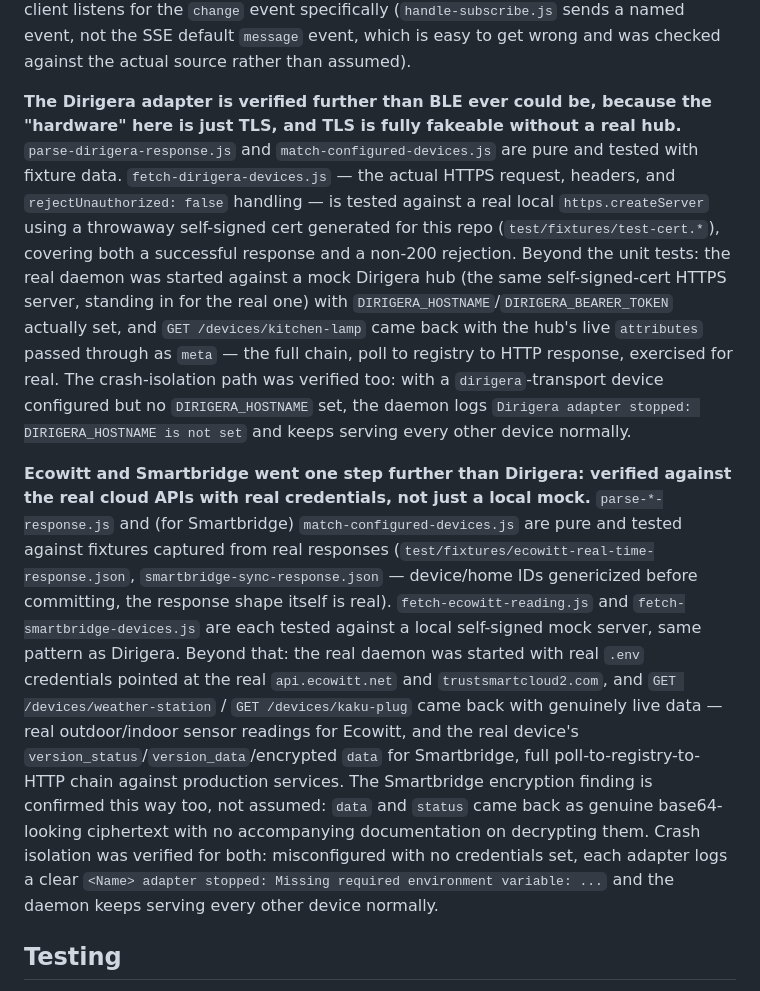
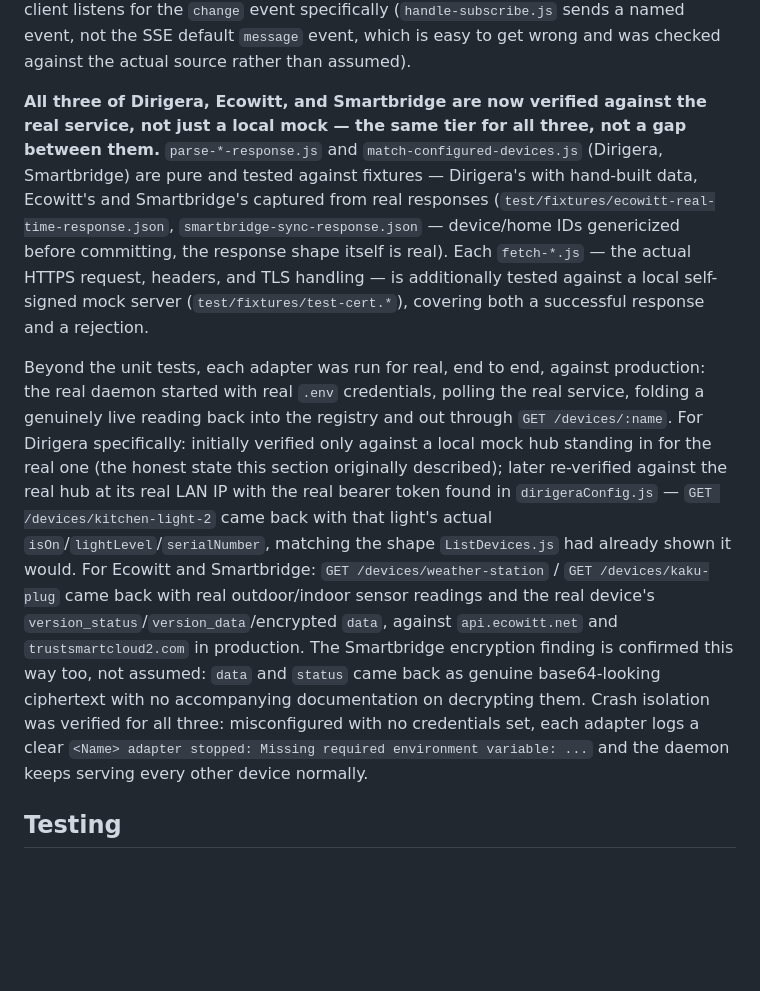
Before and after one commit to rinie/meterkast-dns, a Markdown page: IMPLEMENTATION.md, the part around the change. GitHub-like rendering; blank space fills up the shorter version.

Commit message:
Verify Dirigera against the real hub, not just a mock -- doc-only update
The prior text was accurate when written: fetch-dirigera-devices.js was
tested against a local mock server, and the daemon was run against a mock
hub standing in for the real one, since testing against the real hub
never had explicit authorization at that point.

That authorization came later. Confirmed the real hub is reachable from
here, fetched the real device list with ListDevices.js (already updated
to read from .env, not hardcoded credentials), and ran the real daemon
with the real bearer token from dirigeraConfig.js against the real hub at
its real LAN IP. GET /devices/kitchen-light-2 came back with that light's
actual isOn/lightLevel/serialNumber -- the exact shape ListDevices.js had
already shown, now confirmed through the full adapter chain rather than
only through a mock.

No code changed. This brings Dirigera's documented verification status up
to the same real-service tier Ecowitt and Smartbridge already had, rather
than leaving it looking like the weaker case now that it no longer is.

```diff
--- a/IMPLEMENTATION.md
+++ b/IMPLEMENTATION.md
@@ -301,43 +301,36 @@ event specifically (`handle-subscribe.js` sends a named event, not the SSE
 default `message` event, which is easy to get wrong and was checked
 against the actual source rather than assumed).
 
-**The Dirigera adapter is verified further than BLE ever could be, because
-the "hardware" here is just TLS, and TLS is fully fakeable without a real
-hub.** `parse-dirigera-response.js` and `match-configured-devices.js` are
-pure and tested with fixture data. `fetch-dirigera-devices.js` — the actual
-HTTPS request, headers, and `rejectUnauthorized: false` handling — is
-tested against a real local `https.createServer` using a throwaway
-self-signed cert generated for this repo (`test/fixtures/test-cert.*`),
-covering both a successful response and a non-200 rejection. Beyond the
-unit tests: the real daemon was started against a mock Dirigera hub (the
-same self-signed-cert HTTPS server, standing in for the real one) with
-`DIRIGERA_HOSTNAME`/`DIRIGERA_BEARER_TOKEN` actually set, and
-`GET /devices/kitchen-lamp` came back with the hub's live `attributes`
-passed through as `meta` — the full chain, poll to registry to HTTP
-response, exercised for real. The crash-isolation path was verified too:
-with a `dirigera`-transport device configured but no `DIRIGERA_HOSTNAME`
-set, the daemon logs `Dirigera adapter stopped: DIRIGERA_HOSTNAME is not
-set` and keeps serving every other device normally.
+**All three of Dirigera, Ecowitt, and Smartbridge are now verified against
+the real service, not just a local mock — the same tier for all three, not
+a gap between them.** `parse-*-response.js` and `match-configured-devices.js`
+(Dirigera, Smartbridge) are pure and tested against fixtures — Dirigera's
+with hand-built data, Ecowitt's and Smartbridge's captured from real
+responses (`test/fixtures/ecowitt-real-time-response.json`,
+`smartbridge-sync-response.json` — device/home IDs genericized before
+committing, the response shape itself is real). Each `fetch-*.js` — the
+actual HTTPS request, headers, and TLS handling — is additionally tested
+against a local self-signed mock server (`test/fixtures/test-cert.*`),
+covering both a successful response and a rejection.
 
-**Ecowitt and Smartbridge went one step further than Dirigera: verified
-against the real cloud APIs with real credentials, not just a local
-mock.** `parse-*-response.js` and (for Smartbridge) `match-configured-devices.js`
-are pure and tested against fixtures captured from real responses
-(`test/fixtures/ecowitt-real-time-response.json`,
-`smartbridge-sync-response.json` — device/home IDs genericized before
-committing, the response shape itself is real). `fetch-ecowitt-reading.js`
-and `fetch-smartbridge-devices.js` are each tested against a local
-self-signed mock server, same pattern as Dirigera. Beyond that: the real
-daemon was started with real `.env` credentials pointed at the real
-`api.ecowitt.net` and `trustsmartcloud2.com`, and `GET /devices/weather-station`
-/ `GET /devices/kaku-plug` came back with genuinely live data — real
-outdoor/indoor sensor readings for Ecowitt, and the real device's
-`version_status`/`version_data`/encrypted `data` for Smartbridge, full
-poll-to-registry-to-HTTP chain against production services. The Smartbridge
+Beyond the unit tests, each adapter was run for real, end to end, against
+production: the real daemon started with real `.env` credentials, polling
+the real service, folding a genuinely live reading back into the registry
+and out through `GET /devices/:name`. For Dirigera specifically: initially
+verified only against a local mock hub standing in for the real one (the
+honest state this section originally described); later re-verified against
+the real hub at its real LAN IP with the real bearer token found in
+`dirigeraConfig.js` — `GET /devices/kitchen-light-2` came back with that
+light's actual `isOn`/`lightLevel`/`serialNumber`, matching the shape
+`ListDevices.js` had already shown it would. For Ecowitt and Smartbridge:
+`GET /devices/weather-station` / `GET /devices/kaku-plug` came back with
+real outdoor/indoor sensor readings and the real device's
+`version_status`/`version_data`/encrypted `data`, against
+`api.ecowitt.net` and `trustsmartcloud2.com` in production. The Smartbridge
 encryption finding is confirmed this way too, not assumed: `data` and
 `status` came back as genuine base64-looking ciphertext with no accompanying
-documentation on decrypting them. Crash isolation was verified for both:
-misconfigured with no credentials set, each adapter logs a clear
+documentation on decrypting them. Crash isolation was verified for all
+three: misconfigured with no credentials set, each adapter logs a clear
 `<Name> adapter stopped: Missing required environment variable: ...` and
 the daemon keeps serving every other device normally.
 
```
